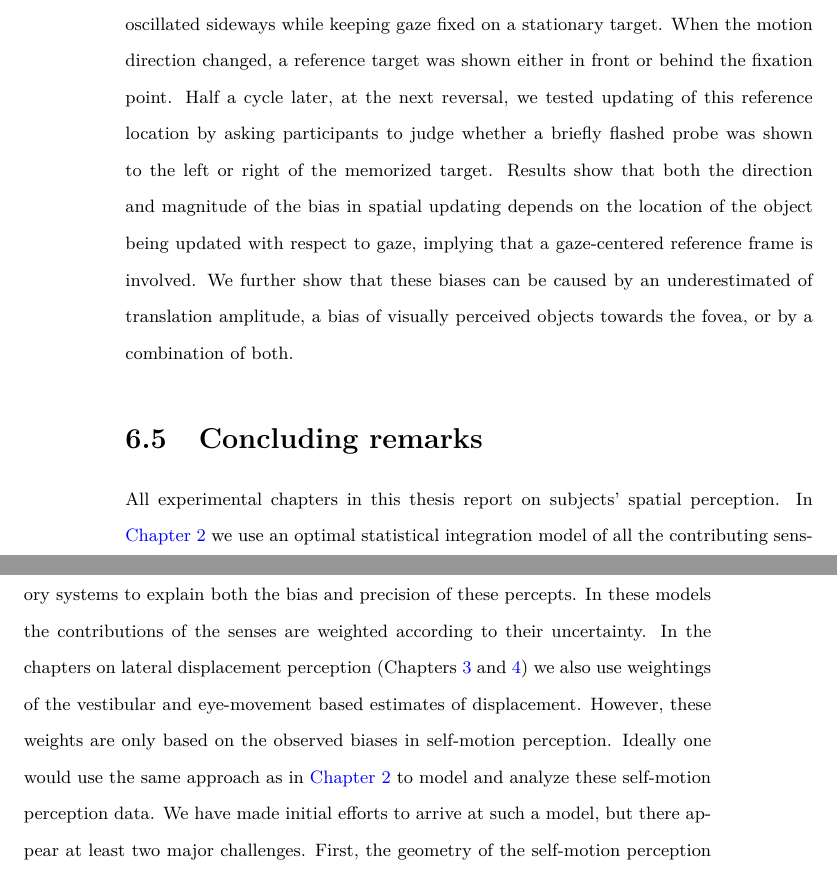
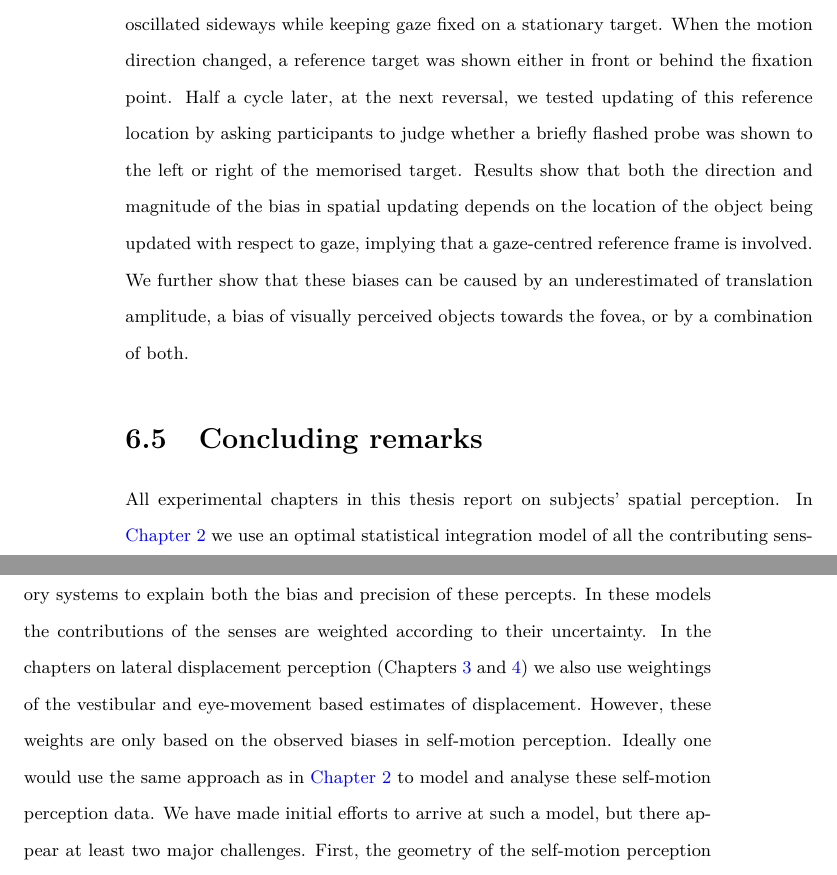
Before and after one commit to iclemens/phd-thesis, a LaTeX thesis (src/thesis_a4.tex, which reads src/misc/s2_discussion.tex): two parts of pages 118 and 119 of 121, joined at a grey line, cut so that both start at the same text. Compiled offline with pdfLaTeX; a missing bibliography style is replaced by a similar one.

Commit message:
Minor typos

```diff
--- a/src/misc/s2_discussion.tex
+++ b/src/misc/s2_discussion.tex
@@ -22,11 +22,11 @@ Eye movement typically accompany self-motion in order to minimize retinal slip a
 If eye movements are used in the estimation of self-motion magnitude, the brain should also take the accompanying fixation depth into account for a veridical translation estimate. The reason is that the amplitude of these eye movements, for the same physical translation, depends on the depth of fixation: when fixating faraway they are smaller than when fixating nearby in the world.  In \Chapter{p4} we investigated whether the brain indeed takes fixation depth into account when using eye movements to augment self-motion perception. Participants had to judge self-motion during different eye movement conditions in the absence of full-field optic flow. In a 2-AFC task, similar to the one used in \Chapter{p3}, participants indicated whether the second of two successive passive lateral whole-body translations was longer or shorter than the first. During each translation, participants fixated either a nearby or far away target, which was either body- or world-stationary. Results show that the perceived translations were shorter for nearby world-fixed gaze compared to faraway world-fixed gaze, indicating that eye movements are not properly scaled in self-motion perception. Together with the observation that self-motion perception is not affected by the depth of a body stationary fixation target, we conclude that eye movements are merely a rudimentary cue to self-motion, with a compensation for fixation depth that is partial at best.
 
 \section{Gaze-dependent effects in spatial updating}
-The brain also needs self-motion signals to update ego-centric spatial representations of the environment. In \Chapter{p2} we investigate how, and to which extent, the brain integrates the various self-motion signals for the spatial update. Participants were oscillated sideways while keeping gaze fixed on a stationary target. When the motion direction changed, a reference target was shown either in front or behind the fixation point. Half a cycle later, at the next reversal, we tested updating of this reference location by asking participants to judge whether a briefly flashed probe was shown to the left or right of the memorized target. Results show that both the direction and magnitude of the bias in spatial updating depends on the location of the object being updated with respect to gaze, implying that a gaze-centered reference frame is involved. We further show that these biases can be caused by an underestimated of translation amplitude, a bias of visually perceived objects towards the fovea, or by a combination of both.
+The brain also needs self-motion signals to update ego-centric spatial representations of the environment. In \Chapter{p2} we investigate how, and to which extent, the brain integrates the various self-motion signals for the spatial update. Participants were oscillated sideways while keeping gaze fixed on a stationary target. When the motion direction changed, a reference target was shown either in front or behind the fixation point. Half a cycle later, at the next reversal, we tested updating of this reference location by asking participants to judge whether a briefly flashed probe was shown to the left or right of the memorised target. Results show that both the direction and magnitude of the bias in spatial updating depends on the location of the object being updated with respect to gaze, implying that a gaze-centred reference frame is involved. We further show that these biases can be caused by an underestimated of translation amplitude, a bias of visually perceived objects towards the fovea, or by a combination of both.
 
 \section{Concluding remarks}
 
-All experimental chapters in this thesis report on subjects’ spatial perception. In \Chapter{p1} we use an optimal statistical integration model of all the contributing sensory systems to explain both the bias and precision of these percepts. In these models the contributions of the senses are weighted according to their uncertainty. In the chapters on lateral displacement perception (\Chapter{p3,p4}) we also use weightings of the vestibular and eye-movement based estimates of displacement. However, these weights are only based on the observed biases in self-motion perception. Ideally one would use the same approach as in \Chapter{p1} to model and analyze these self-motion perception data. We have made initial efforts to arrive at such a model, but there appear at least two major challenges. First, the geometry of the self-motion perception experiments makes that the straightforward Gaussian distributions from the spatial orientation model become less well defined, skewed distributions and we would have use particle filter models to run our simulations. Second, those models contain many free parameters for the sensory modalities and priors. With the current set of experiments we do not have enough data to fit these parameters in a consistent manner. Future research should be done to derive a complete optimal integration account of self-motion perception.
+All experimental chapters in this thesis report on subjects’ spatial perception. In \Chapter{p1} we use an optimal statistical integration model of all the contributing sensory systems to explain both the bias and precision of these percepts. In these models the contributions of the senses are weighted according to their uncertainty. In the chapters on lateral displacement perception (\Chapter{p3,p4}) we also use weightings of the vestibular and eye-movement based estimates of displacement. However, these weights are only based on the observed biases in self-motion perception. Ideally one would use the same approach as in \Chapter{p1} to model and analyse these self-motion perception data. We have made initial efforts to arrive at such a model, but there appear at least two major challenges. First, the geometry of the self-motion perception experiments makes that the straightforward Gaussian distributions from the spatial orientation model become less well defined, skewed distributions and we would have use particle filter models to run our simulations. Second, those models contain many free parameters for the sensory modalities and priors. With the current set of experiments we do not have enough data to fit these parameters in a consistent manner. Future research should be done to derive a complete optimal integration account of self-motion perception.
 
 In \Chapter{p2} we show that eye movements elicited by fixating a world-stationary target are taken into account when updating the remembered location of previously seen targets.  If the underlying signals used for self-motion perception as found in \Chapter{p3,p4} are also used for spatial updating, the type of fixation (world- versus body-stationary) should have an effect on the observed biases in spatial updating as well. Indeed, results from a pilot experiment in the early stage of this thesis suggest that fixation type influences spatial updating performance under translation \cite{clemens2010}. Participants had to reach towards remembered targets after an intervening translation. Preliminary results suggest that reaching errors are large when fixating a body-stationary target during translation, while no such errors exist while fixating world-stationary targets \cite{clemens2010}, suggesting that indeed the eye-movement based self-motion cues are also used in spatial updating.
 
```
Also changed, not shown: src/misc/s2_discussion.tex (6 more changed lines).
